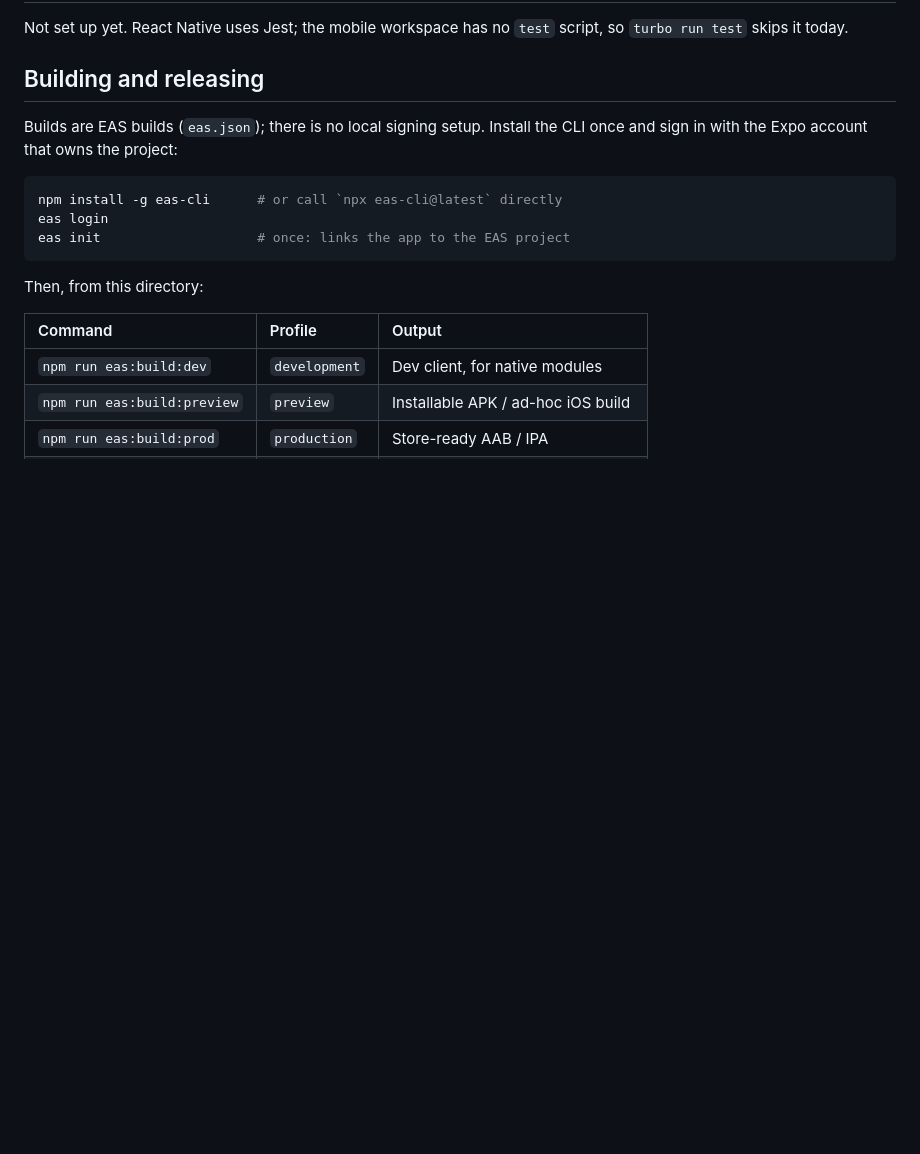
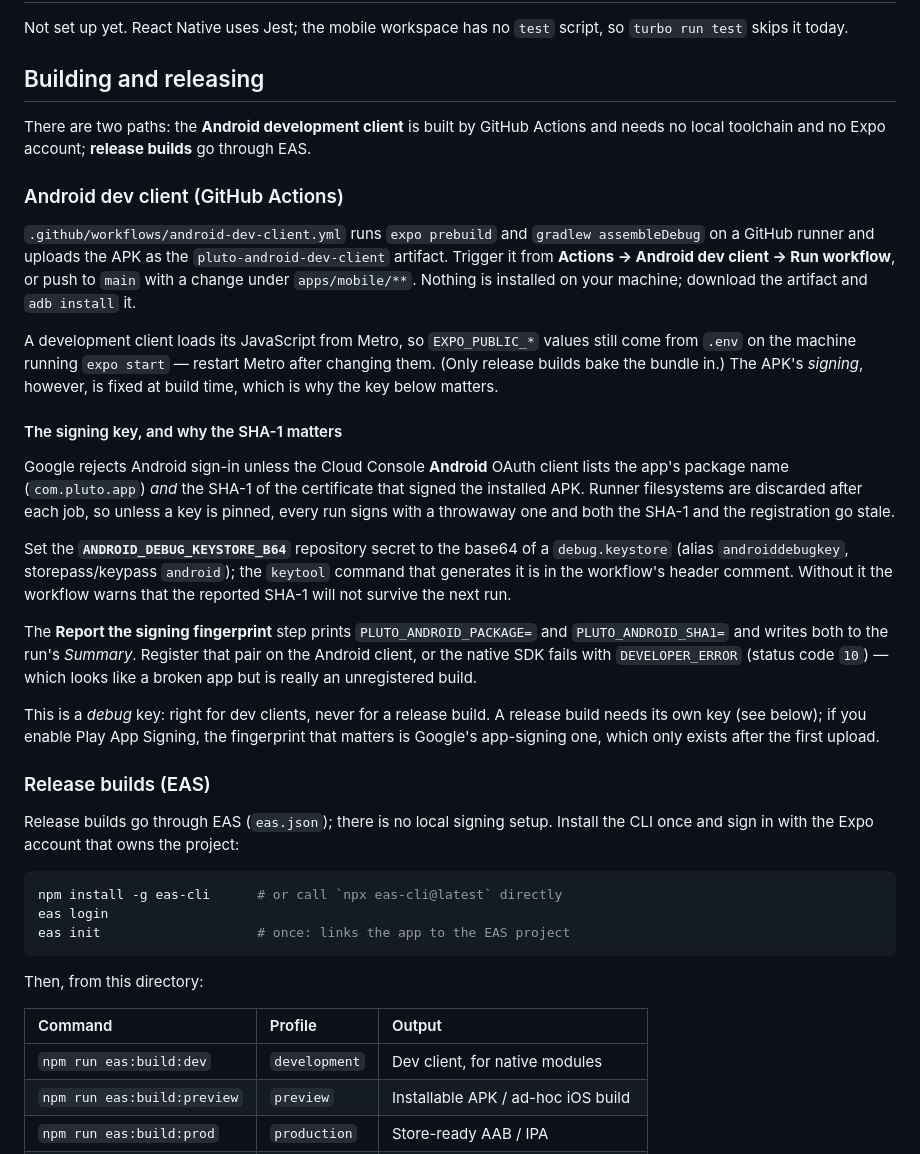
Before and after one commit to dheeraj080/Pluto, a Markdown page: apps/mobile/README.md, the part around the change. Rendered like a GitHub page; blank space fills up the shorter version.

Commit message:
docs(mobile): document the Actions dev-client path and the signing key
The README still described EAS as the only way to build and said there was no
local signing setup, but the Android dev client now comes from
android-dev-client.yml. It also never explained why a pinned keystore — and the
SHA-1 it produces — is what makes Google sign-in work, which is the entire
reason the workflow reports a fingerprint.

Split "Building and releasing" into the two paths, describe the secret the
fingerprint depends on and the DEVELOPER_ERROR that follows from skipping it,
and note that a dev client reads EXPO_PUBLIC_* from Metro rather than baking it
in at build time.

````diff
--- a/apps/mobile/README.md
+++ b/apps/mobile/README.md
@@ -297,8 +297,50 @@ script, so `turbo run test` skips it today.
 
 ## Building and releasing
 
-Builds are EAS builds (`eas.json`); there is no local signing setup. Install the
-CLI once and sign in with the Expo account that owns the project:
+There are two paths: the **Android development client** is built by GitHub
+Actions and needs no local toolchain and no Expo account; **release builds** go
+through EAS.
+
+### Android dev client (GitHub Actions)
+
+`.github/workflows/android-dev-client.yml` runs `expo prebuild` and
+`gradlew assembleDebug` on a GitHub runner and uploads the APK as the
+`pluto-android-dev-client` artifact. Trigger it from **Actions → Android dev
+client → Run workflow**, or push to `main` with a change under `apps/mobile/**`.
+Nothing is installed on your machine; download the artifact and `adb install` it.
+
+A development client loads its JavaScript from Metro, so `EXPO_PUBLIC_*` values
+still come from `.env` on the machine running `expo start` — restart Metro after
+changing them. (Only release builds bake the bundle in.) The APK's *signing*,
+however, is fixed at build time, which is why the key below matters.
+
+#### The signing key, and why the SHA-1 matters
+
+Google rejects Android sign-in unless the Cloud Console **Android** OAuth client
+lists the app's package name (`com.pluto.app`) *and* the SHA-1 of the certificate
+that signed the installed APK. Runner filesystems are discarded after each job,
+so unless a key is pinned, every run signs with a throwaway one and both the
+SHA-1 and the registration go stale.
+
+Set the **`ANDROID_DEBUG_KEYSTORE_B64`** repository secret to the base64 of a
+`debug.keystore` (alias `androiddebugkey`, storepass/keypass `android`); the
+`keytool` command that generates it is in the workflow's header comment. Without
+it the workflow warns that the reported SHA-1 will not survive the next run.
+
+The **Report the signing fingerprint** step prints `PLUTO_ANDROID_PACKAGE=` and
+`PLUTO_ANDROID_SHA1=` and writes both to the run's *Summary*. Register that pair
+on the Android client, or the native SDK fails with `DEVELOPER_ERROR` (status
+code `10`) — which looks like a broken app but is really an unregistered build.
+
+This is a *debug* key: right for dev clients, never for a release build. A
+release build needs its own key (see below); if you enable Play App Signing, the
+fingerprint that matters is Google's app-signing one, which only exists after the
+first upload.
+
+### Release builds (EAS)
+
+Release builds go through EAS (`eas.json`); there is no local signing setup.
+Install the CLI once and sign in with the Expo account that owns the project:
 
 ```bash
 npm install -g eas-cli      # or call `npx eas-cli@latest` directly
````
